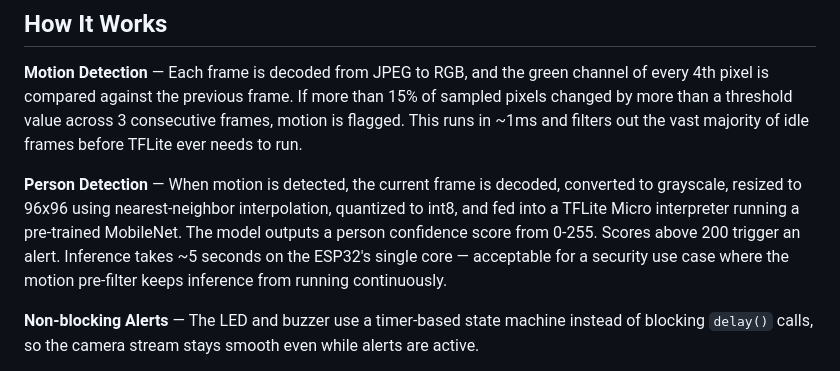
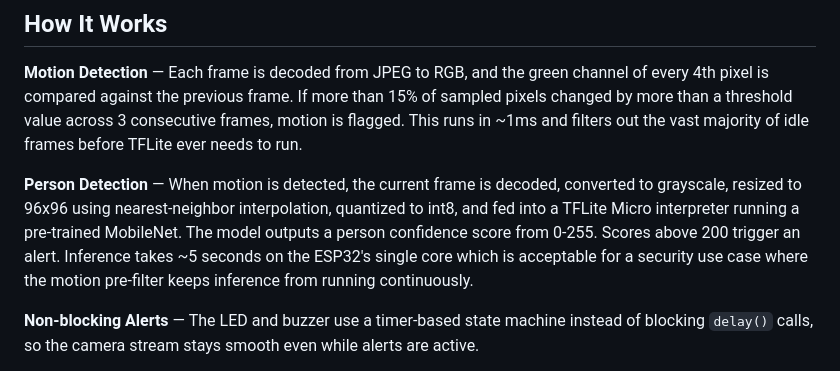
Before and after one commit to jlbryant1/esp32-cam-smart-monitor, a Markdown page: README.md, the part around one of its changes. Drawn GitHub-style.

```diff
--- a/README.md
+++ b/README.md
@@ -58,7 +58,7 @@ ESP32-WROVER (Camera + TFLite)
 
 **Motion Detection** — Each frame is decoded from JPEG to RGB, and the green channel of every 4th pixel is compared against the previous frame. If more than 15% of sampled pixels changed by more than a threshold value across 3 consecutive frames, motion is flagged. This runs in ~1ms and filters out the vast majority of idle frames before TFLite ever needs to run.
 
-**Person Detection** — When motion is detected, the current frame is decoded, converted to grayscale, resized to 96x96 using nearest-neighbor interpolation, quantized to int8, and fed into a TFLite Micro interpreter running a pre-trained MobileNet. The model outputs a person confidence score from 0-255. Scores above 200 trigger an alert. Inference takes ~5 seconds on the ESP32's single core — acceptable for a security use case where the motion pre-filter keeps inference from running continuously.
+**Person Detection** — When motion is detected, the current frame is decoded, converted to grayscale, resized to 96x96 using nearest-neighbor interpolation, quantized to int8, and fed into a TFLite Micro interpreter running a pre-trained MobileNet. The model outputs a person confidence score from 0-255. Scores above 200 trigger an alert. Inference takes ~5 seconds on the ESP32's single core which is acceptable for a security use case where the motion pre-filter keeps inference from running continuously.
 
 **Non-blocking Alerts** — The LED and buzzer use a timer-based state machine instead of blocking `delay()` calls, so the camera stream stays smooth even while alerts are active.
 
```
Also changed, not shown: other parts of README.md (+2 -2 lines).
